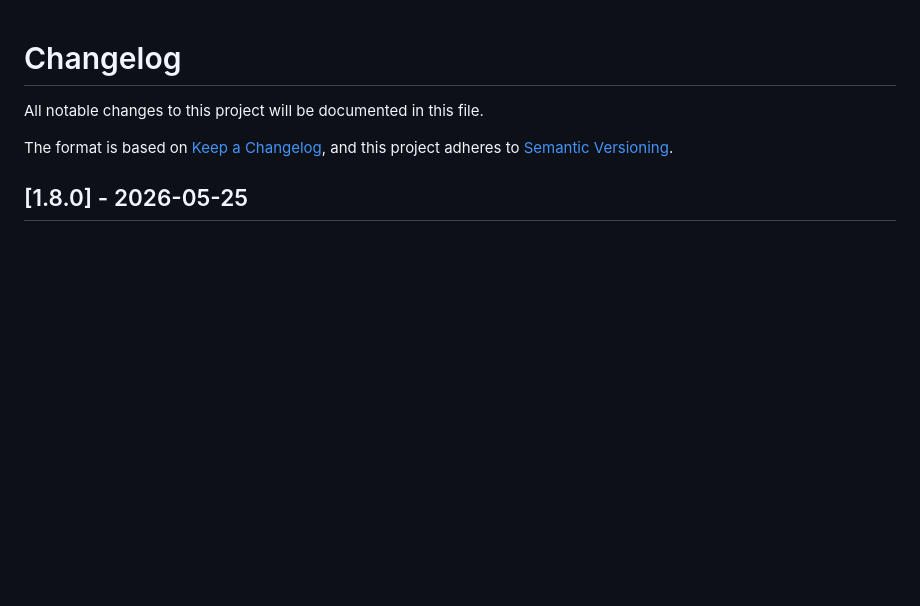
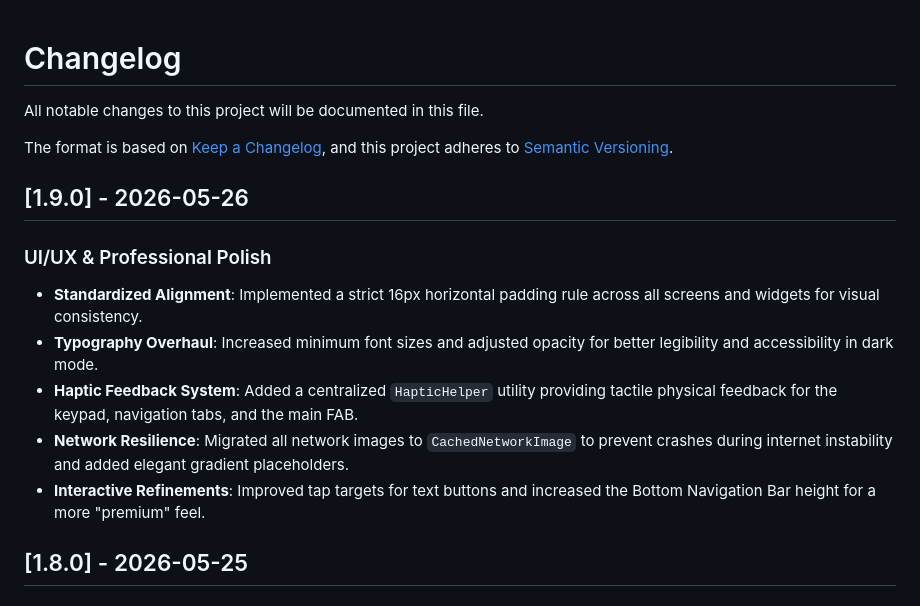
Before and after one commit to ZunairaMughal24/PersonaL_finance_tracker, a Markdown page: CHANGELOG.md, the part around the change. Drawn GitHub-style; blank space fills up the shorter version.

```diff
--- a/CHANGELOG.md
+++ b/CHANGELOG.md
@@ -4,6 +4,15 @@ All notable changes to this project will be documented in this file.
 
 The format is based on [Keep a Changelog](https://keepachangelog.com/en/1.0.0/),
 and this project adheres to [Semantic Versioning](https://semver.org/spec/v2.0.0.html).
+
+## [1.9.0] - 2026-05-26
+
+### UI/UX & Professional Polish
+- **Standardized Alignment**: Implemented a strict 16px horizontal padding rule across all screens and widgets for visual consistency.
+- **Typography Overhaul**: Increased minimum font sizes and adjusted opacity for better legibility and accessibility in dark mode.
+- **Haptic Feedback System**: Added a centralized `HapticHelper` utility providing tactile physical feedback for the keypad, navigation tabs, and the main FAB.
+- **Network Resilience**: Migrated all network images to `CachedNetworkImage` to prevent crashes during internet instability and added elegant gradient placeholders.
+- **Interactive Refinements**: Improved tap targets for text buttons and increased the Bottom Navigation Bar height for a more "premium" feel.
 
 ## [1.8.0] - 2026-05-25
 
```
Also changed, not shown: README.md (+3 -0 lines).
